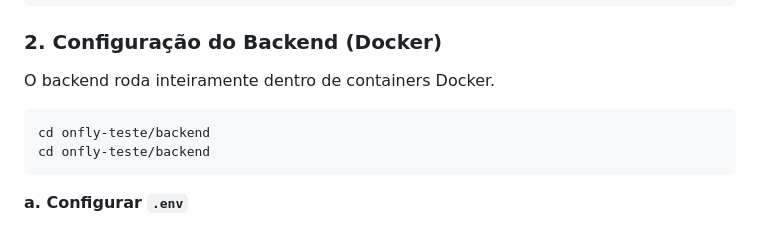
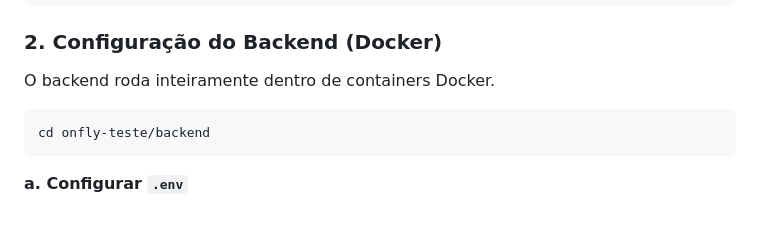
Before and after one commit to GuilhermeTavares21/onfly-teste, a Markdown page: README.md, the part around the change. Rendered like a GitHub page.

````diff
--- a/README.md
+++ b/README.md
@@ -47,7 +47,6 @@ git clone <repo-url>
 O backend roda inteiramente dentro de containers Docker.
 
 ```bash
-cd onfly-teste/backend
 cd onfly-teste/backend
 ```
 
````
